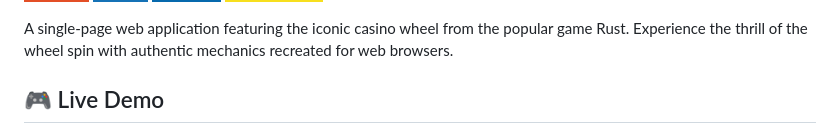
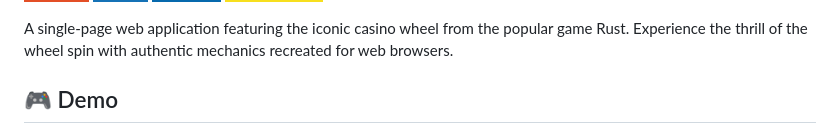
Before and after one commit to sarmatdzar/rust-roulette, a Markdown page: README.md, the part around the change. GitHub-like rendering; badges without logos.

```diff
--- a/README.md
+++ b/README.md
@@ -7,7 +7,7 @@
 
 A single-page web application featuring the iconic casino wheel from the popular game Rust. Experience the thrill of the wheel spin with authentic mechanics recreated for web browsers.
 
-## 🎮 Live Demo
+## 🎮 Demo
 
 ![Rust Wheel Preview](back.jpg)
 
```
